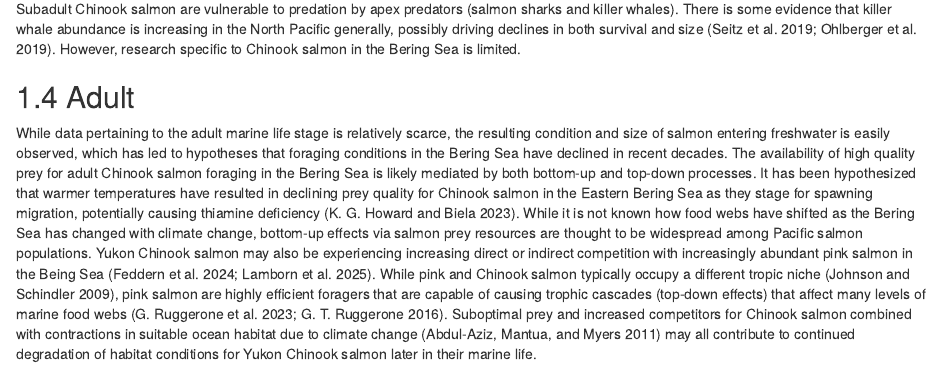
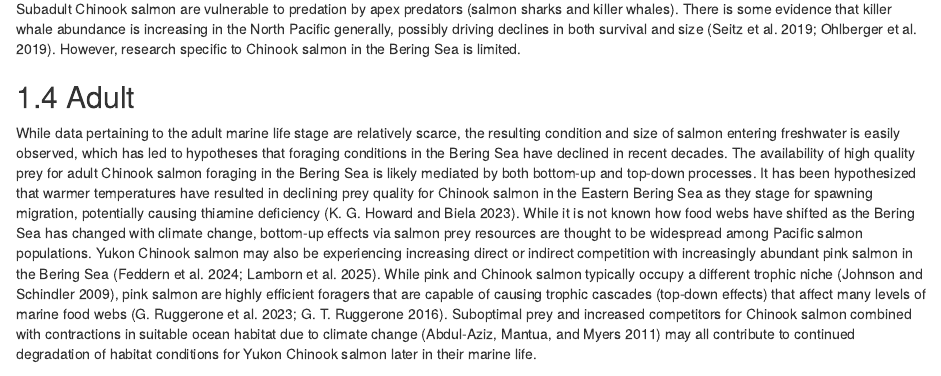
Before and after one commit to Pacific-salmon-assess/yukon-CK-ResDoc, an R Markdown document (csasdown/04-factors.Rmd): the page in a window 1100 px wide, from 1740 px down. Rendered offline with R 4.5, knitr and Pandoc, with nearby package versions; drawn as R Markdown's standard HTML page in place of the format the file asks for.

Commit message:
small edits section 4

```diff
--- a/csasdown/04-factors.Rmd
+++ b/csasdown/04-factors.Rmd
@@ -32,4 +32,4 @@ Subadult Chinook salmon are vulnerable to predation by apex predators (salmon sh
 
 ## Adult
 
-While data pertaining to the adult marine life stage is relatively scarce, the resulting condition and size of salmon entering freshwater is easily observed, which has led to hypotheses that foraging conditions in the Bering Sea have declined in recent decades. The availability of high quality prey for adult Chinook salmon foraging in the Bering Sea is likely mediated by both bottom-up and top-down processes. It has been hypothesized that warmer temperatures have resulted in declining prey quality for Chinook salmon in the Eastern Bering Sea as they stage for spawning migration, potentially causing thiamine deficiency [@howard2023]. While it is not known how food webs have shifted as the Bering Sea has changed with climate change, bottom-up effects via salmon prey resources are thought to be widespread among Pacific salmon populations. Yukon Chinook salmon may also be experiencing increasing direct or indirect competition with increasingly abundant pink salmon in the Being Sea [@feddern2024; @lamborn2025]. While pink and Chinook salmon typically occupy a different tropic niche [@johnson2009], pink salmon are highly efficient foragers that are capable of causing trophic cascades (top-down effects) that affect many levels of marine food webs [@ruggerone2023; @ruggerone2016]. Suboptimal prey and increased competitors for Chinook salmon combined with contractions in suitable ocean habitat due to climate change [@abdul-aziz2011] may all contribute to continued degradation of habitat conditions for Yukon Chinook salmon later in their marine life.
+While data pertaining to the adult marine life stage are relatively scarce, the resulting condition and size of salmon entering freshwater is easily observed, which has led to hypotheses that foraging conditions in the Bering Sea have declined in recent decades. The availability of high quality prey for adult Chinook salmon foraging in the Bering Sea is likely mediated by both bottom-up and top-down processes. It has been hypothesized that warmer temperatures have resulted in declining prey quality for Chinook salmon in the Eastern Bering Sea as they stage for spawning migration, potentially causing thiamine deficiency [@howard2023]. While it is not known how food webs have shifted as the Bering Sea has changed with climate change, bottom-up effects via salmon prey resources are thought to be widespread among Pacific salmon populations. Yukon Chinook salmon may also be experiencing increasing direct or indirect competition with increasingly abundant pink salmon in the Bering Sea [@feddern2024; @lamborn2025]. While pink and Chinook salmon typically occupy a different trophic niche [@johnson2009], pink salmon are highly efficient foragers that are capable of causing trophic cascades (top-down effects) that affect many levels of marine food webs [@ruggerone2023; @ruggerone2016]. Suboptimal prey and increased competitors for Chinook salmon combined with contractions in suitable ocean habitat due to climate change [@abdul-aziz2011] may all contribute to continued degradation of habitat conditions for Yukon Chinook salmon later in their marine life.
```
